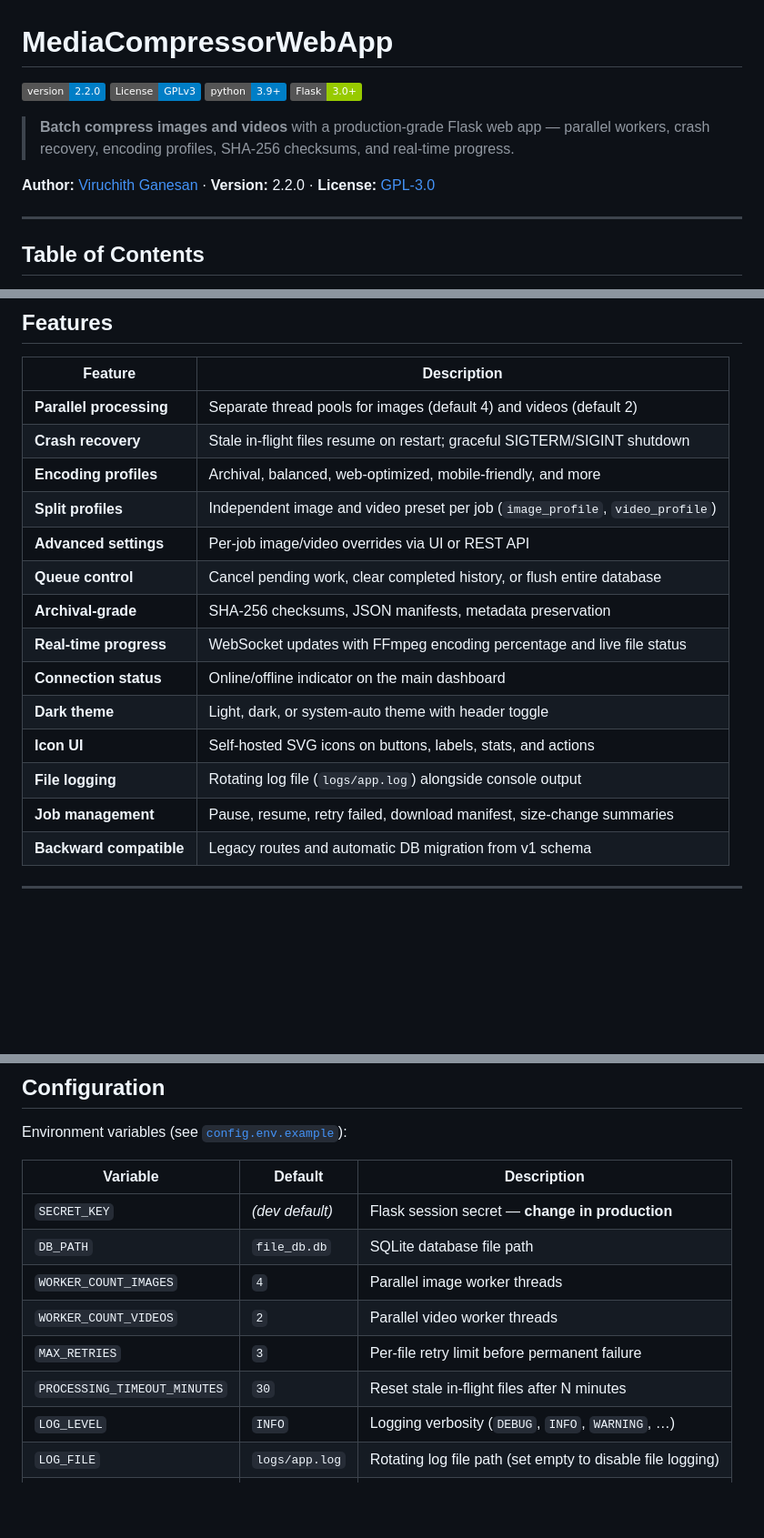
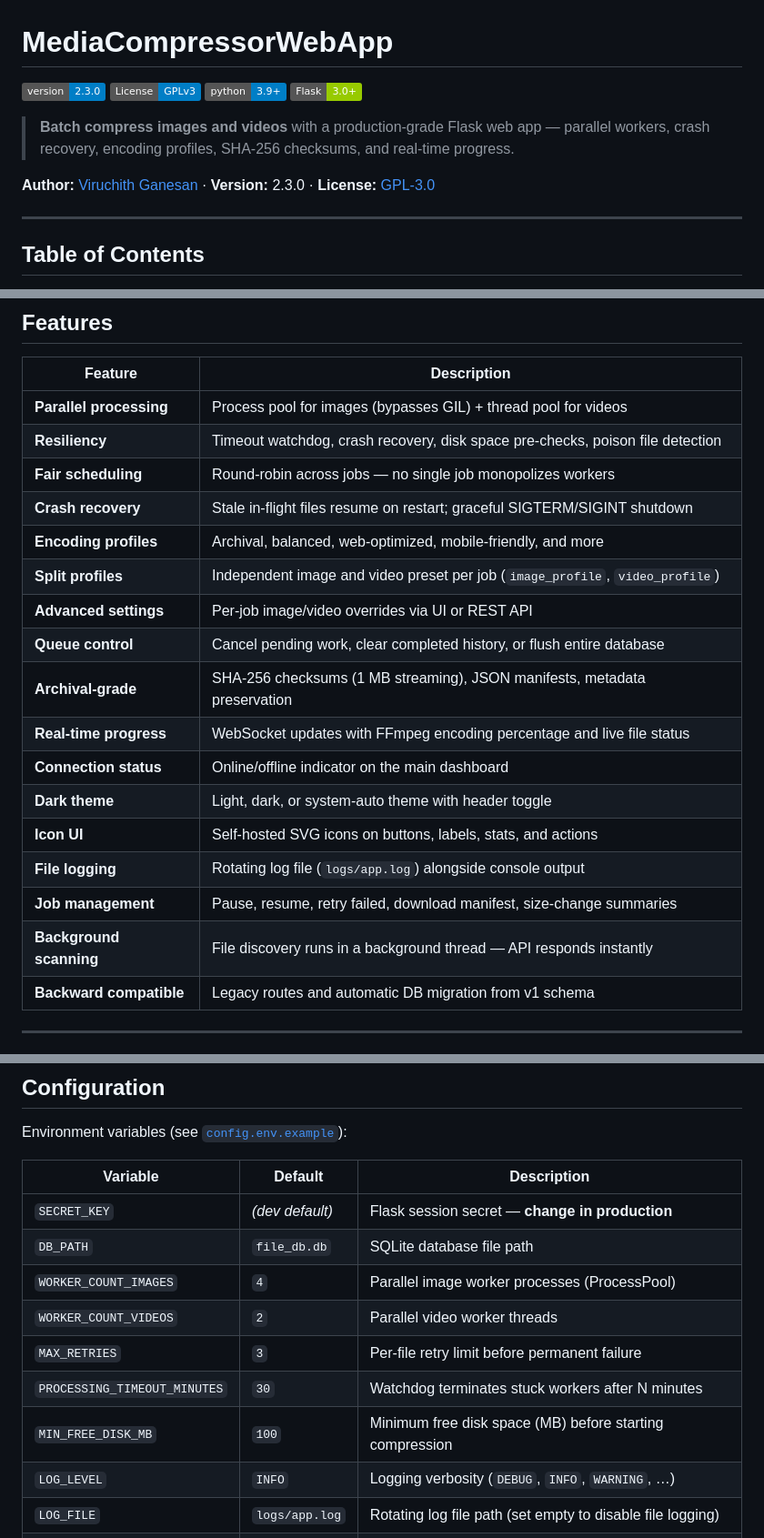
Before and after one commit to viruchith/MediaCompressorWebApp, a Markdown page: README.md, 3 parts joined by grey strips. Shown at 91% size. Rendered like a GitHub page; badges without logos; blank space fills up the shorter version.

```diff
--- a/README.md
+++ b/README.md
@@ -1,13 +1,13 @@
 # MediaCompressorWebApp
 
-[![Version](https://img.shields.io/badge/version-2.2.0-blue.svg)](VERSION)
+[![Version](https://img.shields.io/badge/version-2.3.0-blue.svg)](VERSION)
 [![License: GPL v3](https://img.shields.io/badge/License-GPLv3-blue.svg)](LICENSE)
 [![Python](https://img.shields.io/badge/python-3.9%2B-blue.svg)](https://www.python.org/)
 [![Flask](https://img.shields.io/badge/Flask-3.0%2B-green.svg)](https://flask.palletsprojects.com/)
 
 > **Batch compress images and videos** with a production-grade Flask web app — parallel workers, crash recovery, encoding profiles, SHA-256 checksums, and real-time progress.
 
-**Author:** [Viruchith Ganesan](https://github.com/viruchith) · **Version:** 2.2.0 · **License:** [GPL-3.0](LICENSE)
+**Author:** [Viruchith Ganesan](https://github.com/viruchith) · **Version:** 2.3.0 · **License:** [GPL-3.0](LICENSE)
 
 ---
 
@@ -64,19 +64,22 @@ Ideal for photographers, archivists, content creators, and anyone who needs repe
 
 | Feature | Description |
 |---------|-------------|
-| **Parallel processing** | Separate thread pools for images (default 4) and videos (default 2) |
+| **Parallel processing** | Process pool for images (bypasses GIL) + thread pool for videos |
+| **Resiliency** | Timeout watchdog, crash recovery, disk space pre-checks, poison file detection |
+| **Fair scheduling** | Round-robin across jobs — no single job monopolizes workers |
 | **Crash recovery** | Stale in-flight files resume on restart; graceful SIGTERM/SIGINT shutdown |
 | **Encoding profiles** | Archival, balanced, web-optimized, mobile-friendly, and more |
 | **Split profiles** | Independent image and video preset per job (`image_profile`, `video_profile`) |
 | **Advanced settings** | Per-job image/video overrides via UI or REST API |
 | **Queue control** | Cancel pending work, clear completed history, or flush entire database |
-| **Archival-grade** | SHA-256 checksums, JSON manifests, metadata preservation |
+| **Archival-grade** | SHA-256 checksums (1 MB streaming), JSON manifests, metadata preservation |
 | **Real-time progress** | WebSocket updates with FFmpeg encoding percentage and live file status |
 | **Connection status** | Online/offline indicator on the main dashboard |
 | **Dark theme** | Light, dark, or system-auto theme with header toggle |
 | **Icon UI** | Self-hosted SVG icons on buttons, labels, stats, and actions |
 | **File logging** | Rotating log file (`logs/app.log`) alongside console output |
 | **Job management** | Pause, resume, retry failed, download manifest, size-change summaries |
+| **Background scanning** | File discovery runs in a background thread — API responds instantly |
 | **Backward compatible** | Legacy routes and automatic DB migration from v1 schema |
 
 ---
@@ -165,10 +168,11 @@ Environment variables (see [`config.env.example`](config.env.example)):
 |----------|---------|-------------|
 | `SECRET_KEY` | *(dev default)* | Flask session secret — **change in production** |
 | `DB_PATH` | `file_db.db` | SQLite database file path |
-| `WORKER_COUNT_IMAGES` | `4` | Parallel image worker threads |
+| `WORKER_COUNT_IMAGES` | `4` | Parallel image worker processes (ProcessPool) |
 | `WORKER_COUNT_VIDEOS` | `2` | Parallel video worker threads |
 | `MAX_RETRIES` | `3` | Per-file retry limit before permanent failure |
-| `PROCESSING_TIMEOUT_MINUTES` | `30` | Reset stale in-flight files after N minutes |
+| `PROCESSING_TIMEOUT_MINUTES` | `30` | Watchdog terminates stuck workers after N minutes |
+| `MIN_FREE_DISK_MB` | `100` | Minimum free disk space (MB) before starting compression |
 | `LOG_LEVEL` | `INFO` | Logging verbosity (`DEBUG`, `INFO`, `WARNING`, …) |
 | `LOG_FILE` | `logs/app.log` | Rotating log file path (set empty to disable file logging) |
 | `LOG_MAX_BYTES` | `10485760` | Max log file size before rotation (10 MB) |
```
Also changed, not shown: other parts of README.md (+1 -0 lines), CURRENT_STATE.md (+41 -17 lines).
